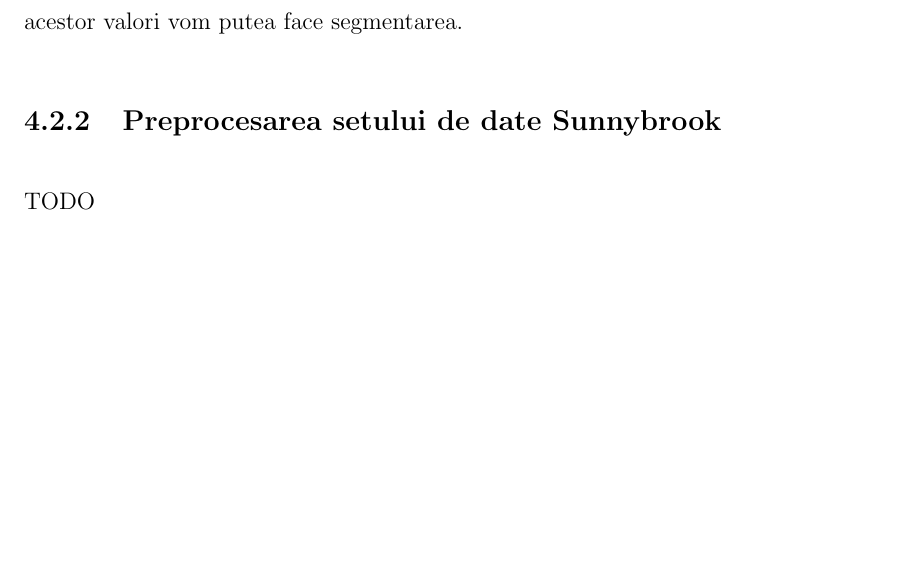
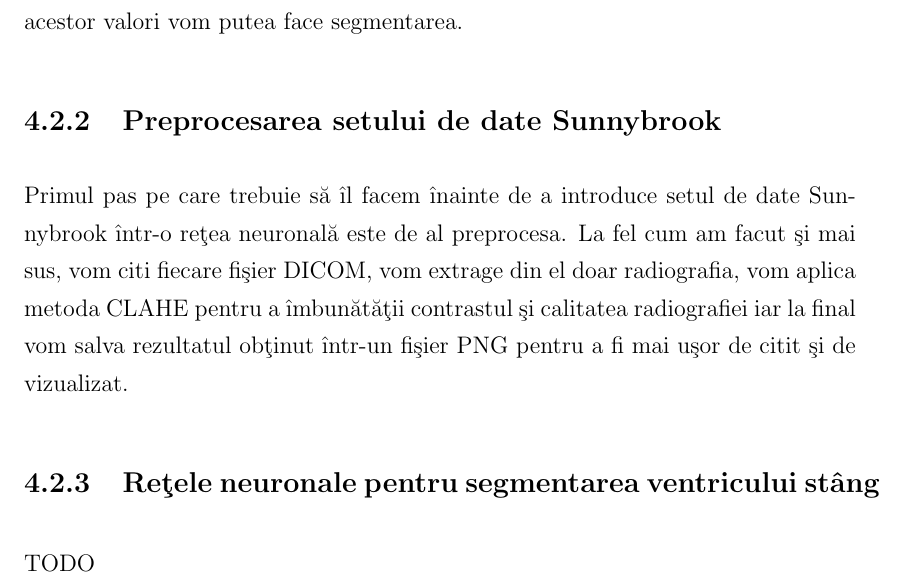
Before and after one commit to Daniel194/Transforming-How-We-Diagnose-Heart-Disease, a LaTeX thesis (Paper/Thesis.tex, which reads Paper/Chapters/Capitolul4.tex): part of page 34 of 35, cut so that both start at the same text, the shorter picture padded with empty space. Compiled offline with pdfLaTeX.

Commit message:
Paper - Chapters 4 - Sunnybrook - Preprocessing

```diff
--- a/Paper/Chapters/Capitolul4.tex
+++ b/Paper/Chapters/Capitolul4.tex
@@ -70,4 +70,8 @@ La final dup\u{a} ce vom termina s\u{a} antren\u{a}m re\c{t}eaua neuronal\u{a},
 
 \subsection{Preprocesarea setului de date Sunnybrook}
 
+Primul pas pe care trebuie s\u{a} \^{i}l facem \^{i}nainte de a introduce setul de date Sunnybrook \^{i}ntr-o re\c{t}ea neuronal\u{a} este de al preprocesa. La fel cum am facut \c{s}i mai sus, vom citi fiecare fi\c{s}ier DICOM, vom extrage din el doar radiografia, vom aplica metoda CLAHE pentru a \^{i}mbun\u{a}t\u{a}\c{t}ii contrastul \c{s}i calitatea radiografiei iar la final vom salva rezultatul ob\c{t}inut \^{i}ntr-un fi\c{s}ier PNG pentru a fi mai u\c{s}or de citit \c{s}i de vizualizat.
+
+\subsection{Re\c{t}ele neuronale pentru segmentarea ventricului st\^{a}ng}
+
 TODO
```
